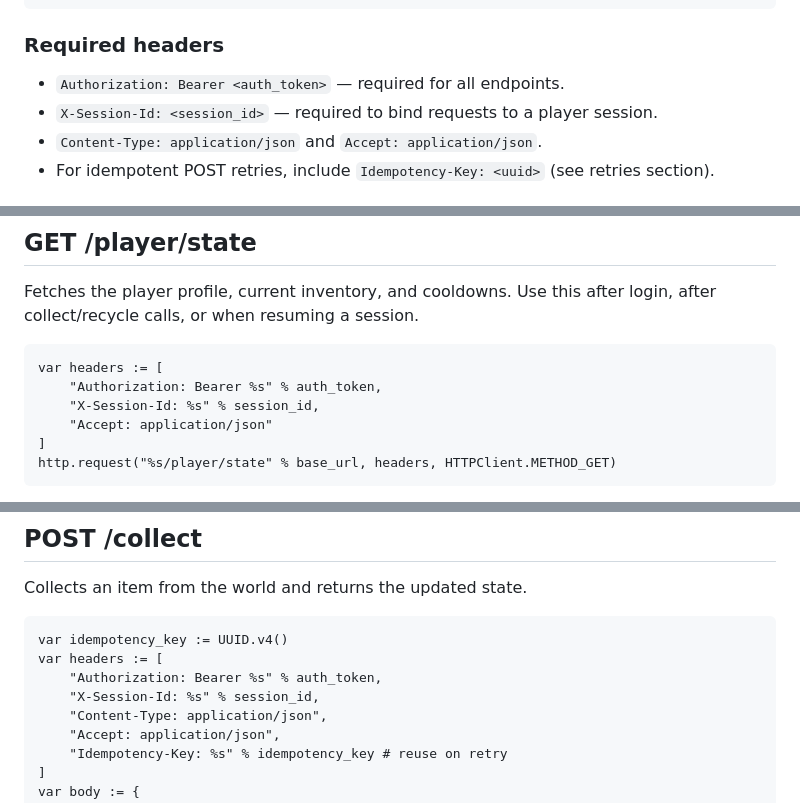
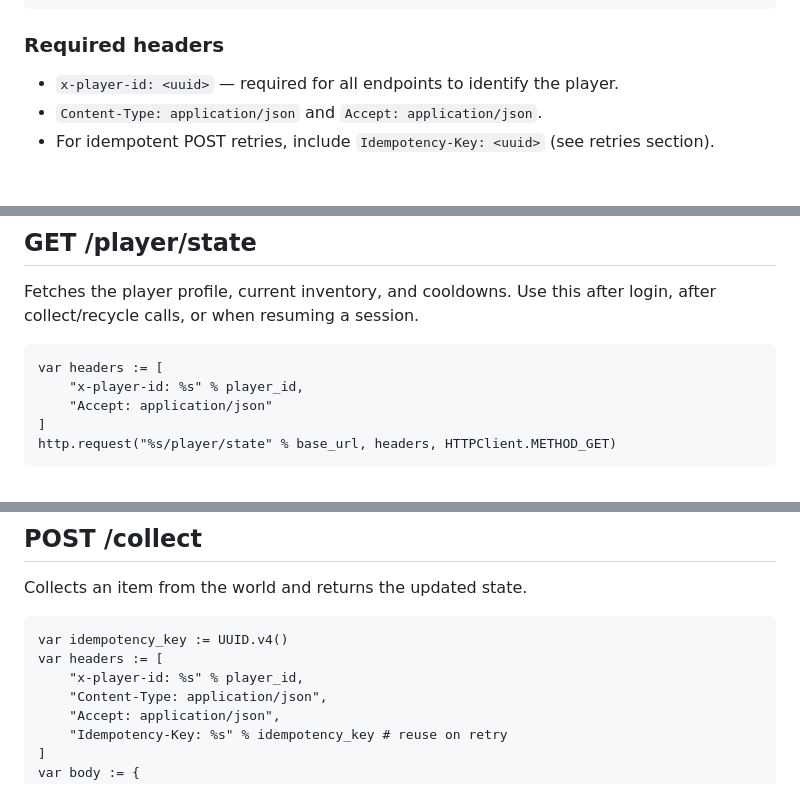
Before and after one commit to Apocrypthon/clvi.cc, a Markdown page: docs/godot-client.md, 3 parts joined by grey strips. GitHub-like rendering.

Commit message:
Update Godot client header guidance

````diff
--- a/docs/godot-client.md
+++ b/docs/godot-client.md
@@ -29,8 +29,7 @@ func _on_request_completed(result: int, response_code: int, headers: PackedStrin
 
 ### Required headers
 
-* `Authorization: Bearer <auth_token>` — required for all endpoints.
-* `X-Session-Id: <session_id>` — required to bind requests to a player session.
+* `x-player-id: <uuid>` — required for all endpoints to identify the player.
 * `Content-Type: application/json` and `Accept: application/json`.
 * For idempotent POST retries, include `Idempotency-Key: <uuid>` (see retries section).
 
@@ -51,8 +50,7 @@ Fetches the player profile, current inventory, and cooldowns. Use this after log
 
 ```gdscript
 var headers := [
-    "Authorization: Bearer %s" % auth_token,
-    "X-Session-Id: %s" % session_id,
+    "x-player-id: %s" % player_id,
     "Accept: application/json"
 ]
 http.request("%s/player/state" % base_url, headers, HTTPClient.METHOD_GET)
@@ -101,8 +99,7 @@ Collects an item from the world and returns the updated state.
 ```gdscript
 var idempotency_key := UUID.v4()
 var headers := [
-    "Authorization: Bearer %s" % auth_token,
-    "X-Session-Id: %s" % session_id,
+    "x-player-id: %s" % player_id,
     "Content-Type: application/json",
     "Accept: application/json",
     "Idempotency-Key: %s" % idempotency_key # reuse on retry
````
Also changed, not shown: other parts of docs/godot-client.md (+2 -3 lines).
